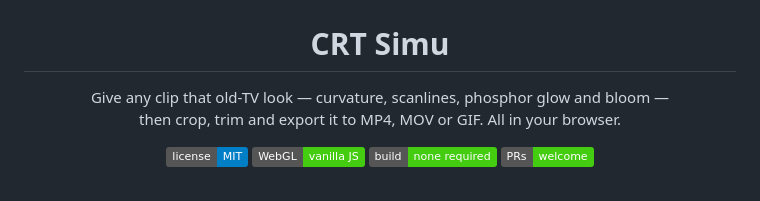
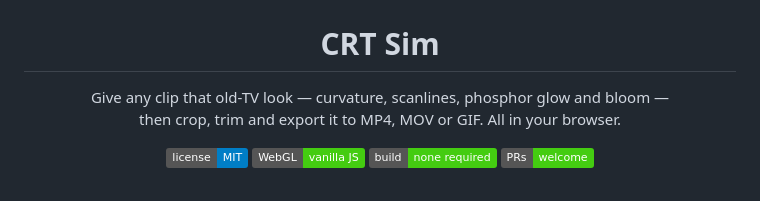
Before and after one commit to sidkapahi/crt-sim, a Markdown page: README.md, the part around the change. Drawn GitHub-style; badges without logos.

```diff
--- a/README.md
+++ b/README.md
@@ -3,7 +3,7 @@
 <!-- Header image goes here — drop your file at assets/header.png -->
 <img src="assets/header.png" alt="CRT Simulator" width="100%" />
 
-# CRT Simu
+# CRT Sim
 
 Give any clip that old-TV look — curvature, scanlines, phosphor glow and bloom — <br/>
 then crop, trim and export it to MP4, MOV or GIF. All in your browser.
```
